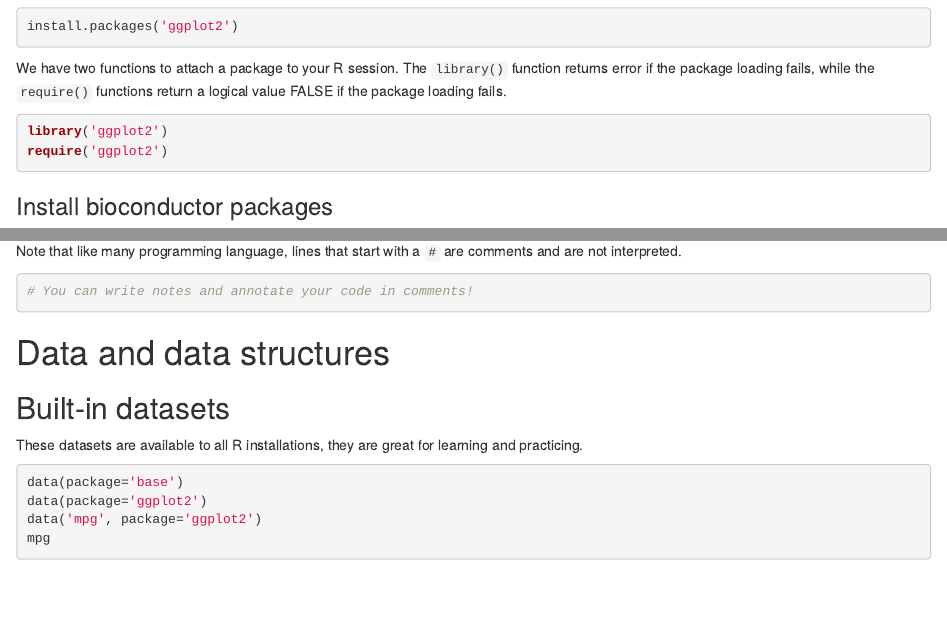
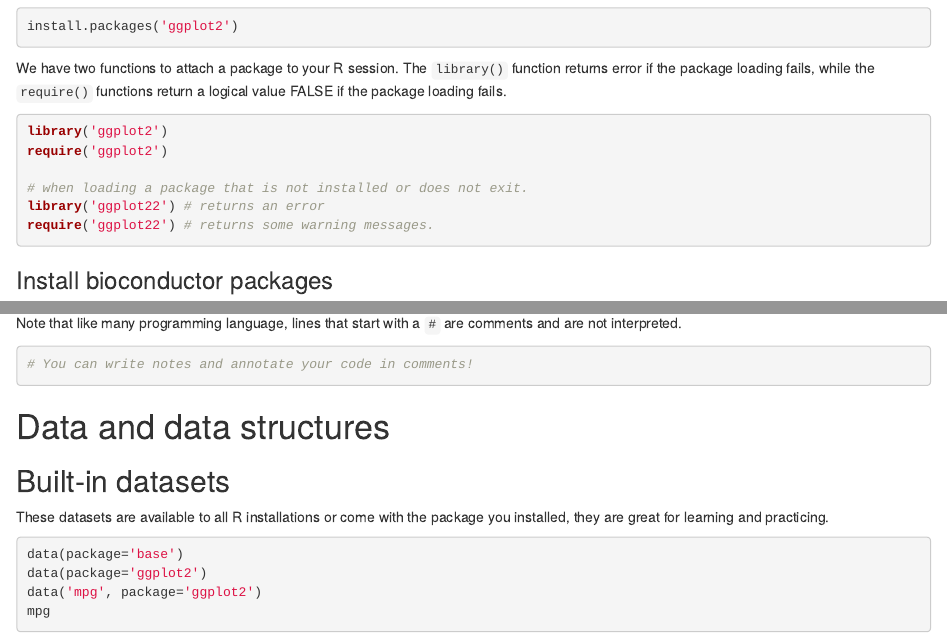
Before and after one commit to statonlab/rnaseq_workshop, an R Markdown document (R-intro-MC/R-intro-I.Rmd): the page in a window 1100 px wide, from 1060 px down, and a second part further down, joined at a grey line. Rendered offline with R 4.5, knitr and Pandoc, with nearby package versions.

Commit message:
Create R-intro-I.Rmd

````diff
--- a/R-intro-MC/R-intro-I.Rmd
+++ b/R-intro-MC/R-intro-I.Rmd
@@ -59,6 +59,10 @@ We have two functions to attach a package to your R session. The `library()` fun
 ```{r}
 library('ggplot2')
 require('ggplot2')
+
+# when loading a package that is not installed or does not exit.
+library('ggplot22') # returns an error
+require('ggplot22') # returns some warning messages.
 ```
 
 ### Install bioconductor packages
@@ -149,7 +154,7 @@ Note that like many programming language, lines that start with a `#` are commen
 
 # Data and data structures
 ## Built-in datasets
-These datasets are available to all R installations, they are great for learning and practicing.
+These datasets are available to all R installations or come with the package you installed, they are great for learning and practicing.
 ```{r}
 data(package='base')
 data(package='ggplot2')
````
Also changed, not shown: R-intro-MC/R-intro-I.Rmd (5 more changed lines).
